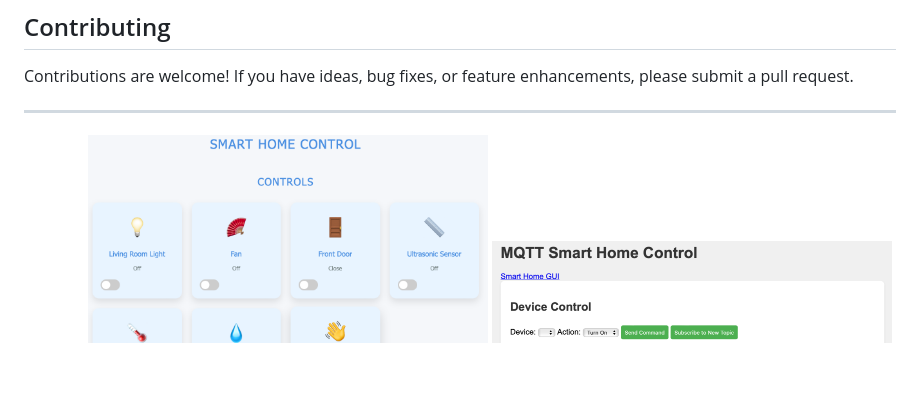
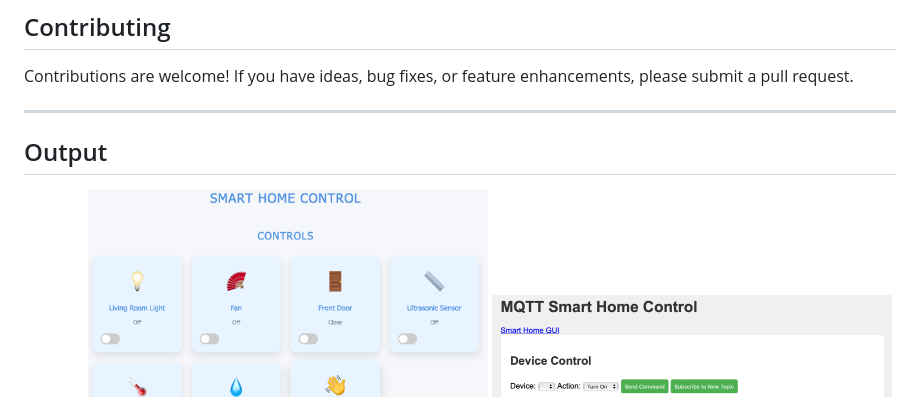
Before and after one commit to shengsylo/MagicWand, a Markdown page: README.md, the part around the change. GitHub-like rendering; blank space fills up the shorter version.

```diff
--- a/README.md
+++ b/README.md
@@ -106,6 +106,8 @@ Contributions are welcome! If you have ideas, bug fixes, or feature enhancements
 
 ---
 
+## Output
+
 <p align="center">
   <img src="Image/Results.png" alt="Result" width="400">
   <img src="Image/SmartHomeControl.png" alt="SmartHomeControl" width="400">
```
